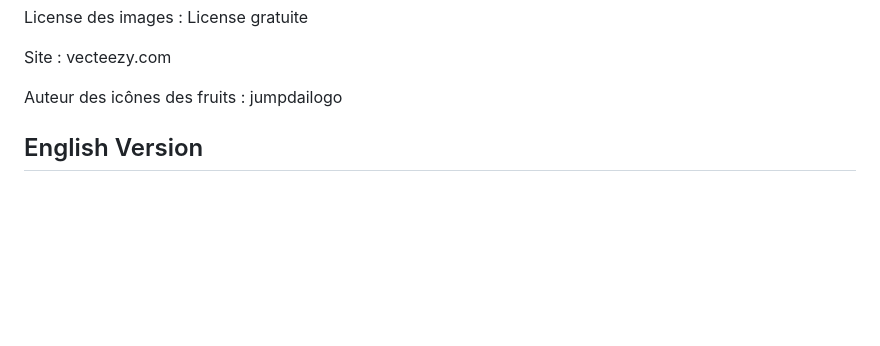
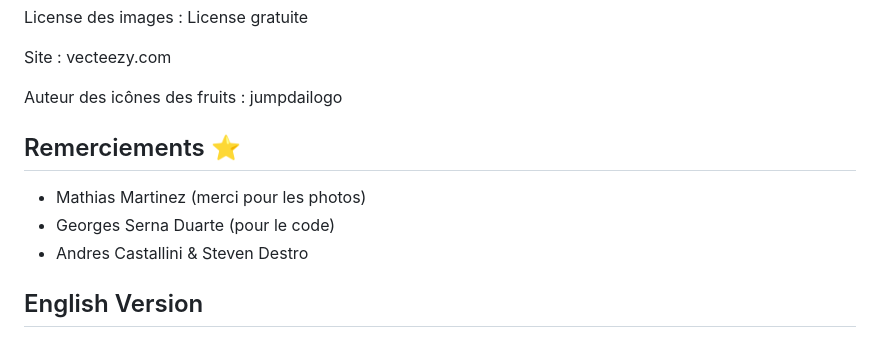
Before and after one commit to Samantha1919/suika, a Markdown page: README.md, the part around the change. Drawn GitHub-style; blank space fills up the shorter version.

```diff
--- a/README.md
+++ b/README.md
@@ -52,6 +52,13 @@ License des images : License gratuite
 Site : vecteezy.com
 
 Auteur des icônes des fruits : jumpdailogo
+
+
+## Remerciements ⭐
+
+- Mathias Martinez (merci pour les photos)
+- Georges Serna Duarte (pour le code)
+- Andres Castallini & Steven Destro
 
 
 
```
